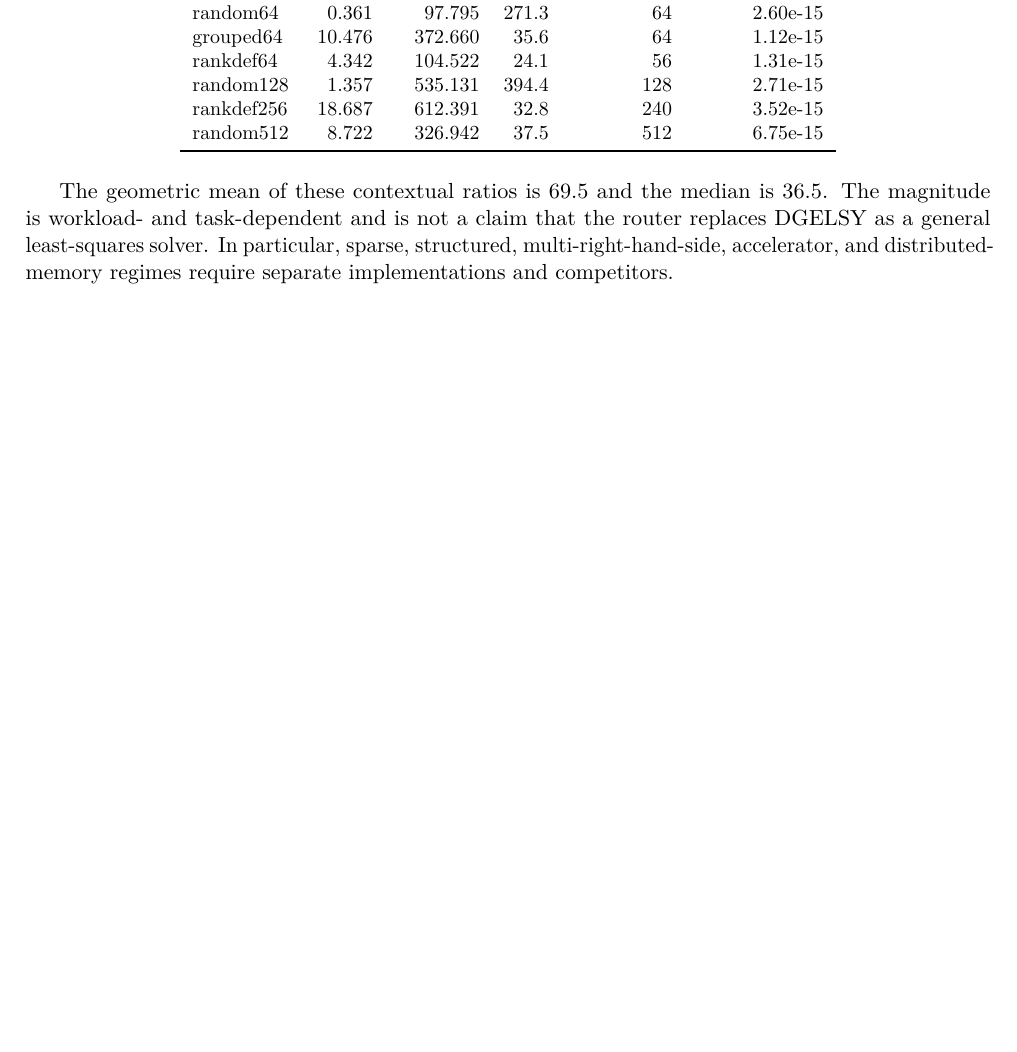
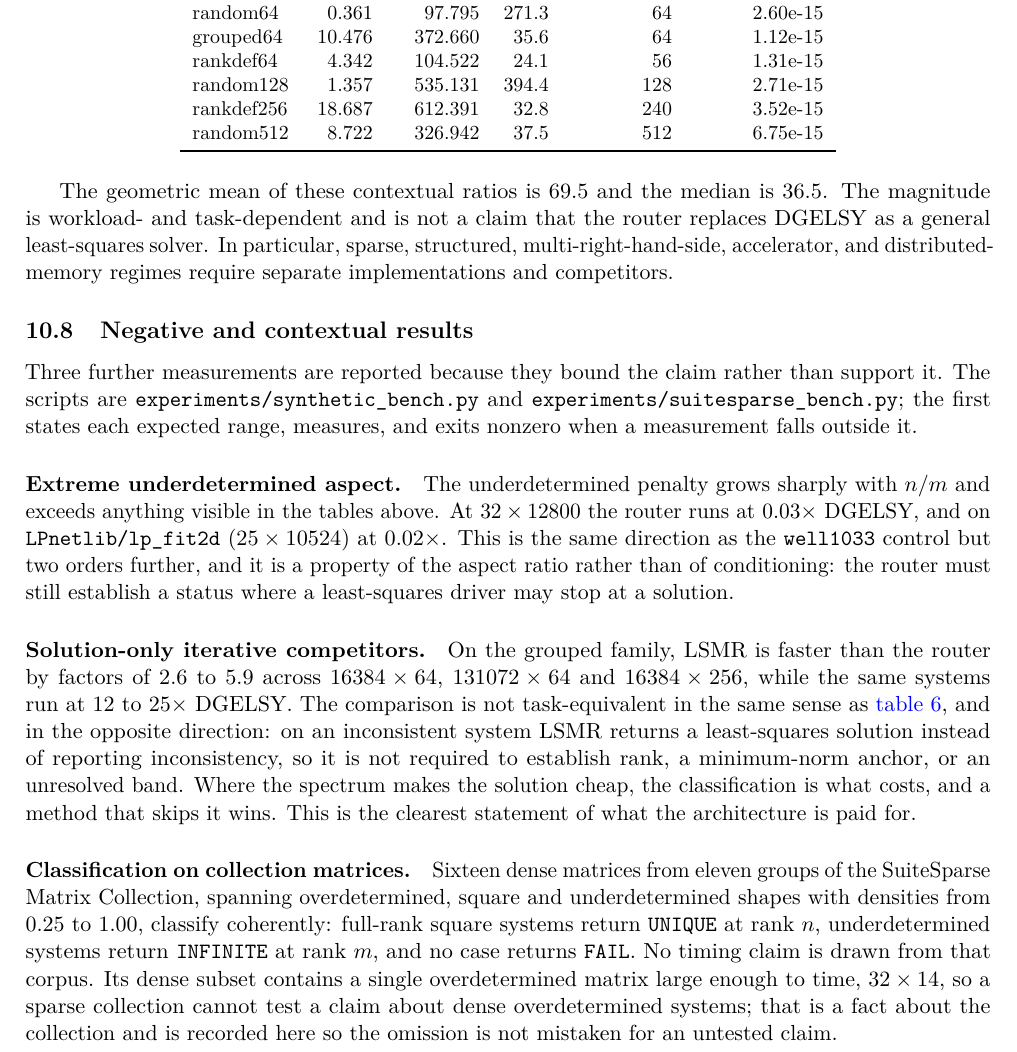
Before and after one commit to metronforge/affine-bundle-solver, a LaTeX paper (paper.tex): part of page 23 of 32, cut so that both start at the same text, the shorter picture padded with empty space. Compiled offline with pdfLaTeX.

Commit message:
docs: report the negative and contextual benchmark results
Three measurements that bound the claim: the underdetermined penalty reaches
0.03x at n/m = 400, two orders past the well1033 control; LSMR is 2.6-5.9x
faster on the grouped family where the router is 12-25x DGELSY, because a
solution-only method is not required to establish a status; and sixteen dense
SuiteSparse matrices classify coherently across all three shapes, from a
collection whose dense subset cannot test a speed claim at all.

```diff
--- a/paper.tex
+++ b/paper.tex
@@ -899,6 +899,15 @@ random512 & 8.722 & 326.942 & 37.5 & 512 & 6.75e-15 \\
 \end{table}
 The geometric mean of these contextual ratios is 69.5 and the median is 36.5. The magnitude is workload- and task-dependent and is not a claim that the router replaces DGELSY as a general least-squares solver. In particular, sparse, structured, multi-right-hand-side, accelerator, and distributed-memory regimes require separate implementations and competitors.
 
+\subsection{Negative and contextual results}\label{sec:negative}
+Three further measurements are reported because they bound the claim rather than support it. The scripts are \path{experiments/synthetic_bench.py} and \path{experiments/suitesparse_bench.py}; the first states each expected range, measures, and exits nonzero when a measurement falls outside it.
+
+\paragraph{Extreme underdetermined aspect.} The underdetermined penalty grows sharply with $n/m$ and exceeds anything visible in the tables above. At $32\times12800$ the router runs at $0.03\times$ DGELSY, and on \texttt{LPnetlib/lp\_fit2d} ($25\times10524$) at $0.02\times$. This is the same direction as the \texttt{well1033} control but two orders further, and it is a property of the aspect ratio rather than of conditioning: the router must still establish a status where a least-squares driver may stop at a solution.
+
+\paragraph{Solution-only iterative competitors.} On the grouped family, LSMR is faster than the router by factors of $2.6$ to $5.9$ across $16384\times64$, $131072\times64$ and $16384\times256$, while the same systems run at $12$ to $25\times$ DGELSY. The comparison is not task-equivalent in the same sense as \cref{tab:lapack}, and in the opposite direction: on an inconsistent system LSMR returns a least-squares solution instead of reporting inconsistency, so it is not required to establish rank, a minimum-norm anchor, or an unresolved band. Where the spectrum makes the solution cheap, the classification is what costs, and a method that skips it wins. This is the clearest statement of what the architecture is paid for.
+
+\paragraph{Classification on collection matrices.} Sixteen dense matrices from eleven groups of the SuiteSparse Matrix Collection, spanning overdetermined, square and underdetermined shapes with densities from $0.25$ to $1.00$, classify coherently: full-rank square systems return \texttt{UNIQUE} at rank $n$, underdetermined systems return \texttt{INFINITE} at rank $m$, and no case returns \texttt{FAIL}. No timing claim is drawn from that corpus. Its dense subset contains a single overdetermined matrix large enough to time, $32\times14$, so a sparse collection cannot test a claim about dense overdetermined systems; that is a fact about the collection and is recorded here so the omission is not mistaken for an untested claim.
+
 \section{Related work and novelty boundary}\label{sec:related}
 The exact affine-bundle state overlaps several classical viewpoints. Recursive pseudoinverse formulas and Greville updates produce minimum-norm solutions incrementally \citep{Greville1960,BenIsraelGreville2003}; orthogonal projection methods represent affine feasibility \citep{Plesnik2007}. Compatibility backward errors go back at least to Rigal--Gaches and Oettli--Prager \citep{RigalGaches1967,OettliPrager1964}. Rank determination under uncertainty and projector perturbation have substantial classical theory \citep{Manteuffel1981,Stewart1977}. These ingredients are not claimed as new.
 
```
